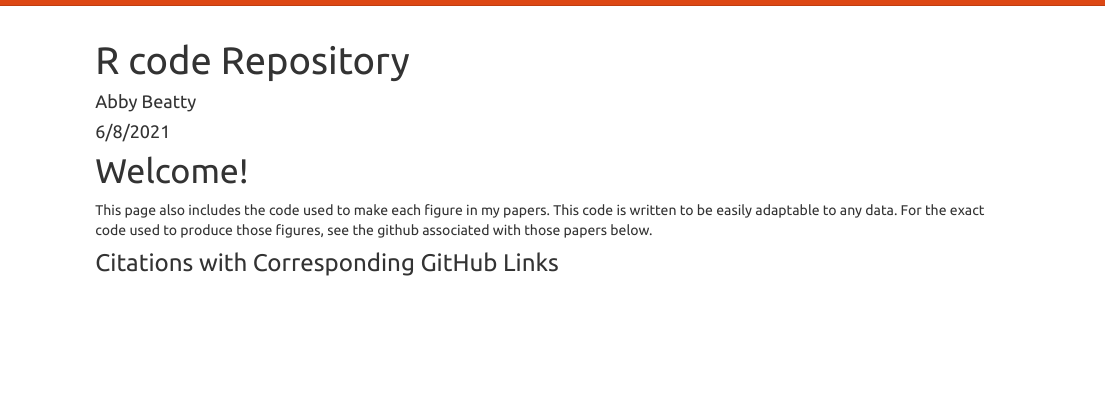
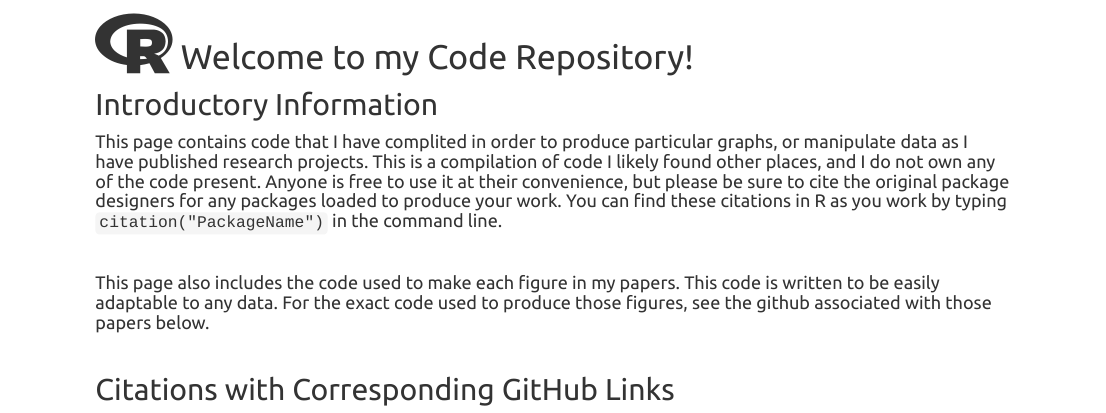
Before and after one commit to aeb0084/Rcode-repository.github.io, an R Markdown document (index.Rmd): the page in a window 1100 px wide, from 50 px down before the commit and from 60 px down after it. Rendered offline with R 4.5, knitr and Pandoc, with nearby package versions.

Commit message:
last commit

```diff
--- a/_site.yml
+++ b/_site.yml
@@ -34,6 +34,8 @@ navbar:
       href: mailto:<aeb0084@auburn.edu>
     - icon: fab fa-github fa-2x
       href: http://github.com/aeb0084
+    - icon: fab fa-twitter fa-2x
+      href: https://twitter.com/AbbyBeatty4
 output:
   html_document:
     theme: united
--- a/index.Rmd
+++ b/index.Rmd
@@ -1,11 +1,7 @@
----
-title: "R code Repository"
-author: "Abby Beatty"
-date: "6/8/2021"
-output: html_document
----
 
+# <i class="fab fa-r-project fa-2x"></i> Welcome to my Code Repository!
 
-# Welcome!
+## Introductory Information
 
+#### This page contains code that I have complited in order to produce particular graphs, or manipulate data as I have published research projects. This is a compilation of code I likely found other places, and I do not own any of the code present. Anyone is free to use it at their convenience, but please be sure to cite the original package designers for any packages loaded to produce your work. You can find these citations in R as you work by typing ` citation("PackageName")` in the command line.
 
@@ -12,4 +9,7 @@ output: html_document
 
-This page also includes the code used to make each figure in my papers. This code is written to be easily adaptable to any data. For the exact code used to produce those figures, see the github associated with those papers below.
+#### This page also includes the code used to make each figure in my papers. This code is written to be easily adaptable to any data. For the exact code used to produce those figures, see the github associated with those papers below.
 
-### Citations with Corresponding GitHub Links
+&nbsp;
+&nbsp;
+
+## Citations with Corresponding GitHub Links
```
Also changed, not shown: index.html, index.Rmd (5 more changed lines).
